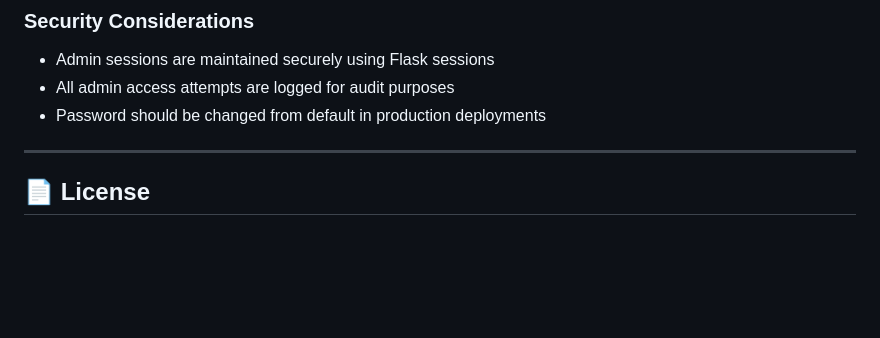
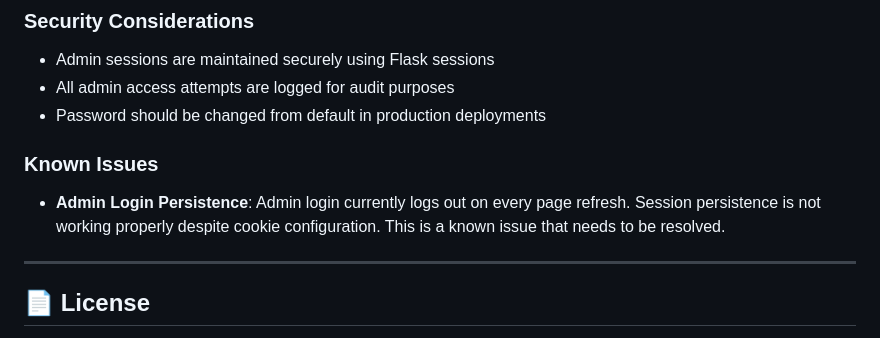
Before and after one commit to tbgoose/DoorOpener, a Markdown page: README.md, the part around the change. Rendered like a GitHub page; blank space fills up the shorter version.

Commit message:
docs: add known issue about admin login session persistence problem

```diff
--- a/README.md
+++ b/README.md
@@ -279,6 +279,9 @@ Visit `/admin` to access the password-protected admin dashboard for viewing and
 - All admin access attempts are logged for audit purposes
 - Password should be changed from default in production deployments
 
+### Known Issues
+- **Admin Login Persistence**: Admin login currently logs out on every page refresh. Session persistence is not working properly despite cookie configuration. This is a known issue that needs to be resolved.
+
 -----
 
 ## 📄 License
```
